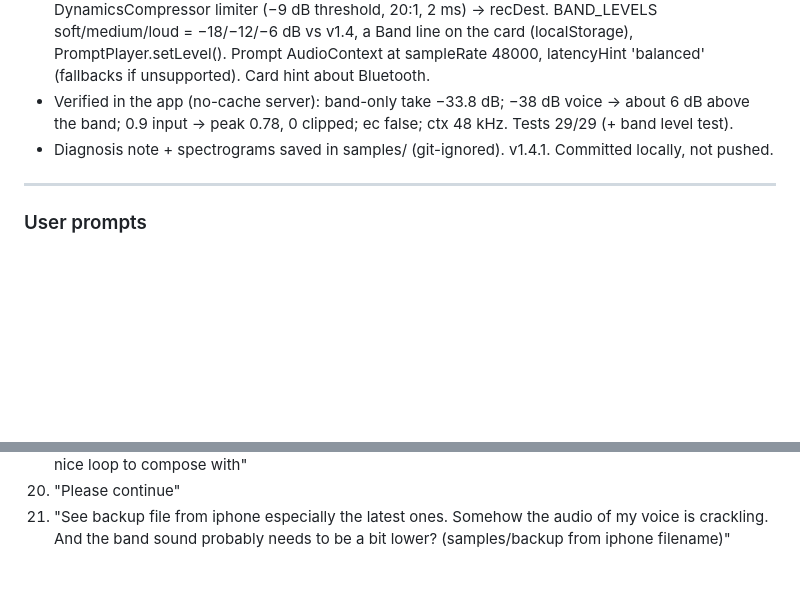
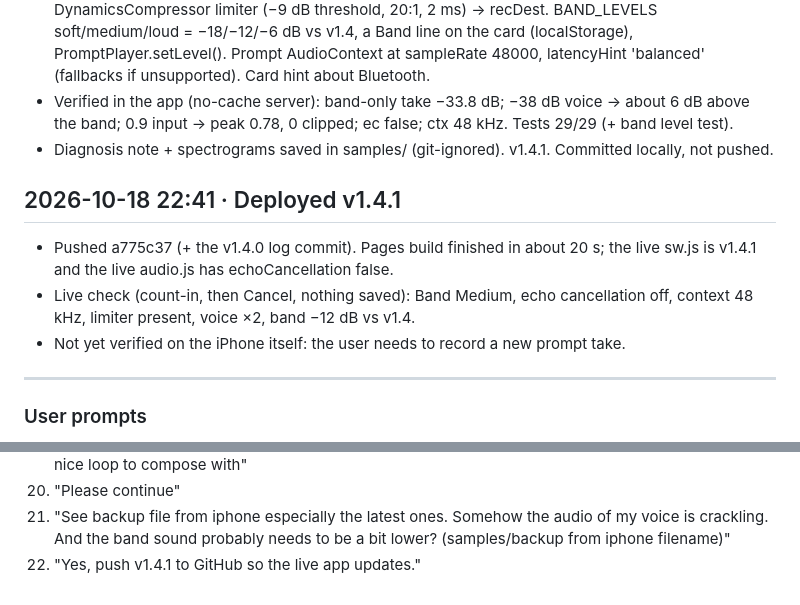
Before and after one commit to ravi-annaswamy/tune-notebook, a Markdown page: project_log.md, 2 parts joined by grey strips. Rendered like a GitHub page; blank space fills up the shorter version.

Commit message:
Log: v1.4.1 deployed and verified live
Co-Authored-By: Claude Opus 5.5 <noreply@anthropic.com>

```diff
--- a/project_log.md
+++ b/project_log.md
@@ -129,6 +129,11 @@
 - Verified in the app (no-cache server): band-only take −33.8 dB; −38 dB voice → about 6 dB above the band; 0.9 input → peak 0.78, 0 clipped; ec false; ctx 48 kHz. Tests 29/29 (+ band level test).
 - Diagnosis note + spectrograms saved in samples/ (git-ignored). v1.4.1. Committed locally, not pushed.
 
+## 2026-10-18 22:41 · Deployed v1.4.1
+- Pushed a775c37 (+ the v1.4.0 log commit). Pages build finished in about 20 s; the live sw.js is v1.4.1 and the live audio.js has echoCancellation false.
+- Live check (count-in, then Cancel, nothing saved): Band Medium, echo cancellation off, context 48 kHz, limiter present, voice ×2, band −12 dB vs v1.4.
+- Not yet verified on the iPhone itself: the user needs to record a new prompt take.
+
 ---
 ### User prompts
 1. (Build brief: see bottom of README.md for the full text.) Build the "Tune Notebook" PWA: record with tap tempo, Sa detection and a tanpura drone mixed in; IndexedDB storage; share/export; offline; deploy and iPhone install guide; test mic denied / phone-call interruption / very short clips.
@@ -152,3 +157,4 @@
 19. "that is awesome, can you add more variety in sounds, may be a bass, maybe styles, like synth pop, rock, pop, etc, and more strum styles? or may be you can have two eight bar pattersn, the first is sparse in change, the second has a good introduction of one more chord etc, so that the 16 bars are a nice loop to compose with"
 20. "Please continue"
 21. "See backup file from iphone especially the latest ones. Somehow the audio of my voice is crackling. And the band sound probably needs to be a bit lower? (samples/backup from iphone filename)"
+22. "Yes, push v1.4.1 to GitHub so the live app updates."
```
